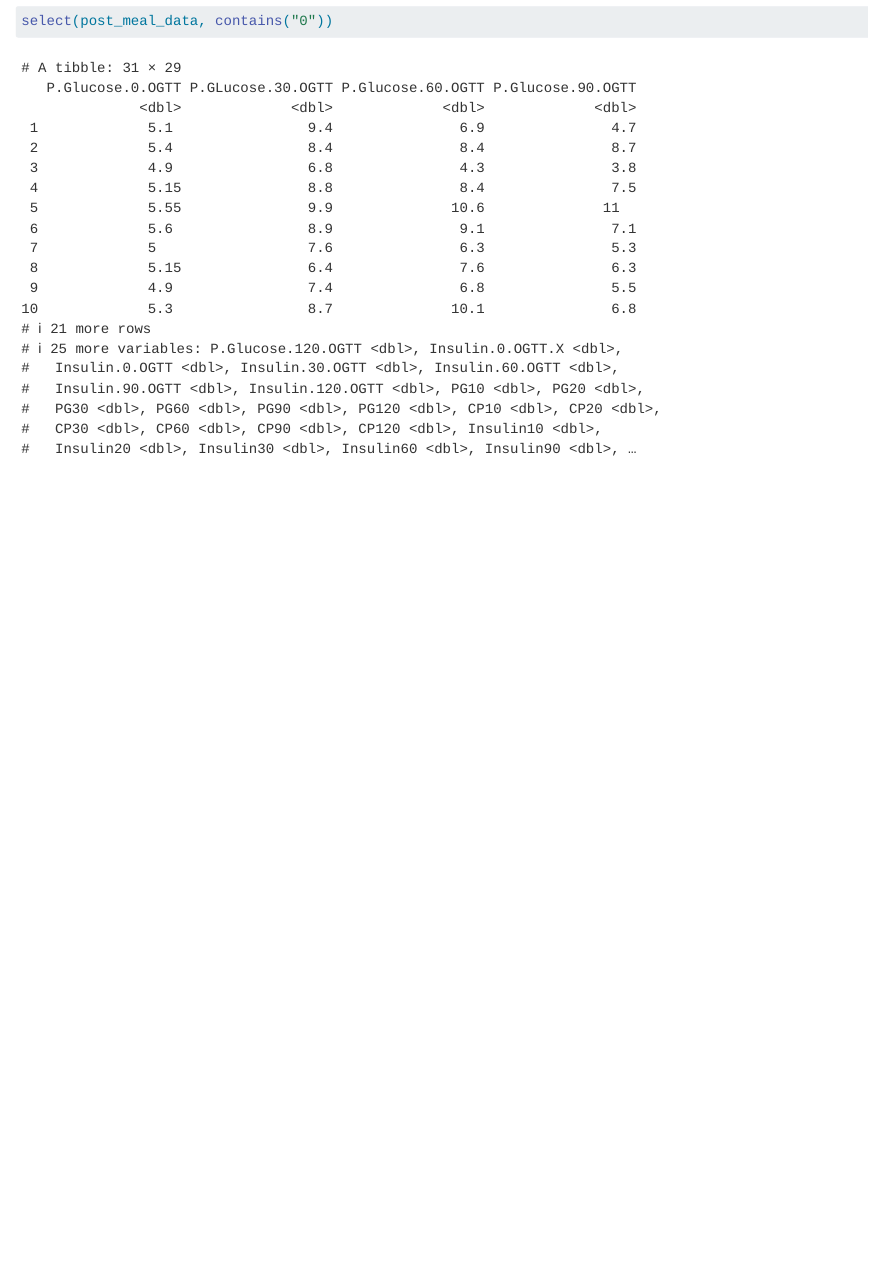
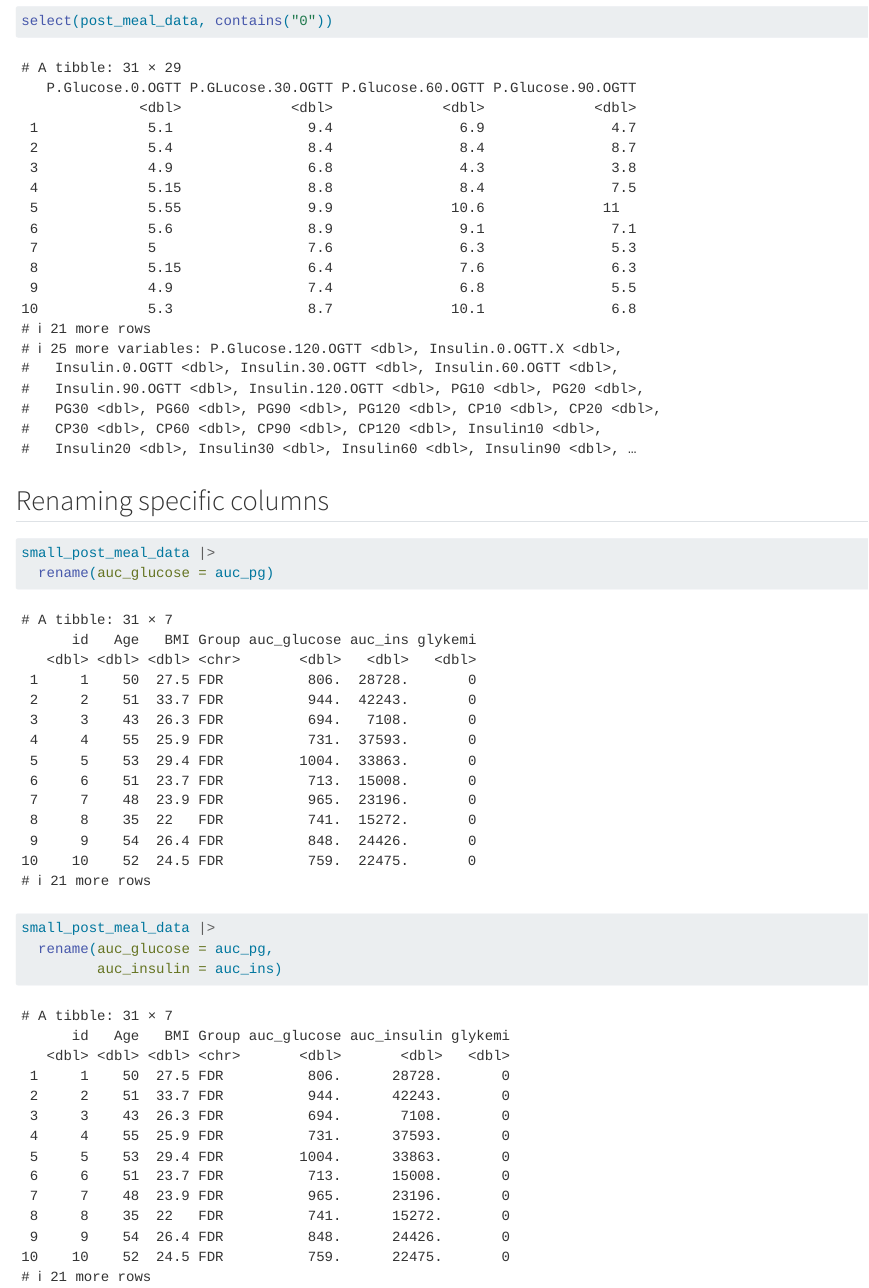
Before and after one commit to NemanjaRUC96/LearningR, a Quarto document (docs/learining.qmd): the page in a window 1100 px wide, from 12990 px down. Rendered offline with R 4.5, knitr and Pandoc in place of Quarto, with nearby package versions.

Commit message:
selecting and renaming practice

````diff
--- a/docs/learining.qmd
+++ b/docs/learining.qmd
@@ -159,6 +159,19 @@ select(post_meal_data, ends_with("DXA"))
 ```{r}
 select(post_meal_data, contains("0"))
 ```
+## Renaming specific columns
+
+
 ```{r}
+small_post_meal_data |>
+  rename(auc_glucose = auc_pg)
 
+small_post_meal_data |>
+  rename(auc_glucose = auc_pg,
+         auc_insulin = auc_ins)
 ```
+
+
+
+
+```{r}
````
Also changed, not shown: 1 other file.
